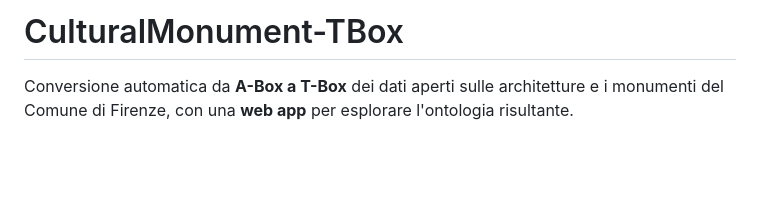
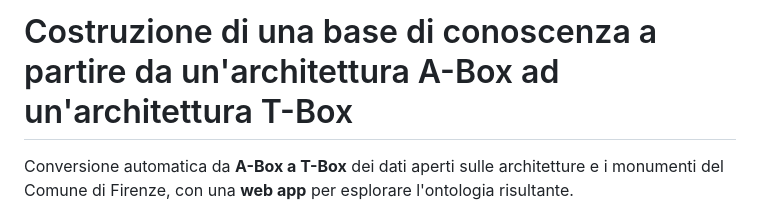
Before and after one commit to chiarapuglia99/CulturalMonument-TBox, a Markdown page: README.md, the part around the change. Rendered like a GitHub page; blank space fills up the shorter version.

Commit message:
Updated README.md (again)

```diff
--- a/README.md
+++ b/README.md
@@ -1,4 +1,4 @@
-# CulturalMonument-TBox
+# Costruzione di una base di conoscenza a partire da un'architettura A-Box ad un'architettura T-Box
 
 Conversione automatica da **A-Box a T-Box** dei dati aperti sulle architetture e
 i monumenti del Comune di Firenze, con una **web app** per esplorare l'ontologia
```
